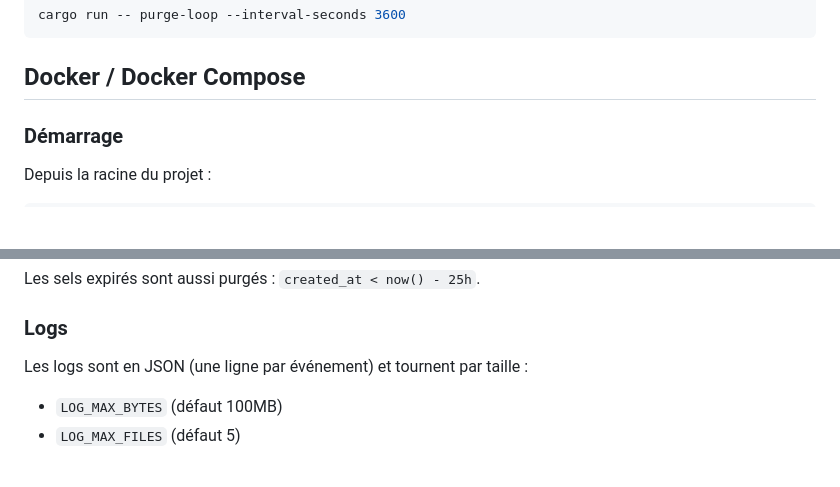
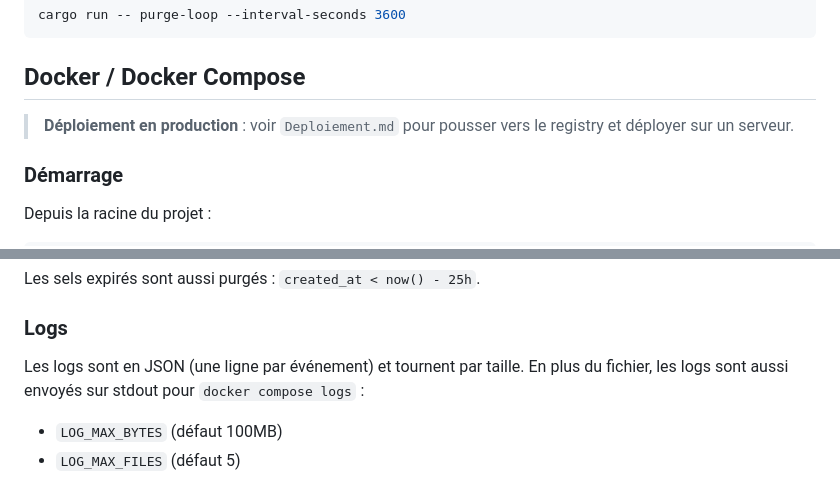
Before and after one commit to elpideo/vapor-locker, a Markdown page: HOWTO.fr.md, 2 parts joined by grey strips. Rendered like a GitHub page; blank space fills up the shorter version.

```diff
--- a/README.md
+++ b/HOWTO.fr.md
@@ -91,6 +91,8 @@ cargo run -- purge-loop --interval-seconds 3600
 
 ## Docker / Docker Compose
 
+> **Déploiement en production** : voir `Deploiement.md` pour pousser vers le registry et déployer sur un serveur.
+
 ### Démarrage
 
 Depuis la racine du projet :
@@ -130,7 +132,7 @@ Les sels expirés sont aussi purgés : `created_at < now() - 25h`.
 
 ### Logs
 
-Les logs sont en JSON (une ligne par événement) et tournent par taille :
+Les logs sont en JSON (une ligne par événement) et tournent par taille. En plus du fichier, les logs sont aussi envoyés sur stdout pour `docker compose logs` :
 
 - `LOG_MAX_BYTES` (défaut 100MB)
 - `LOG_MAX_FILES` (défaut 5)
```
